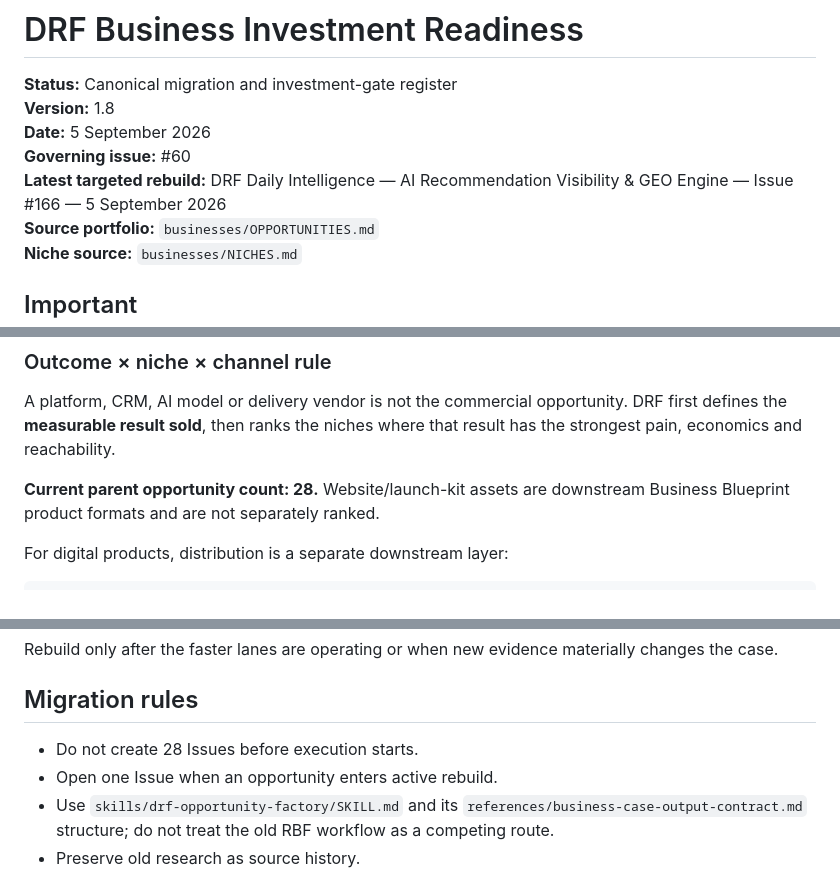
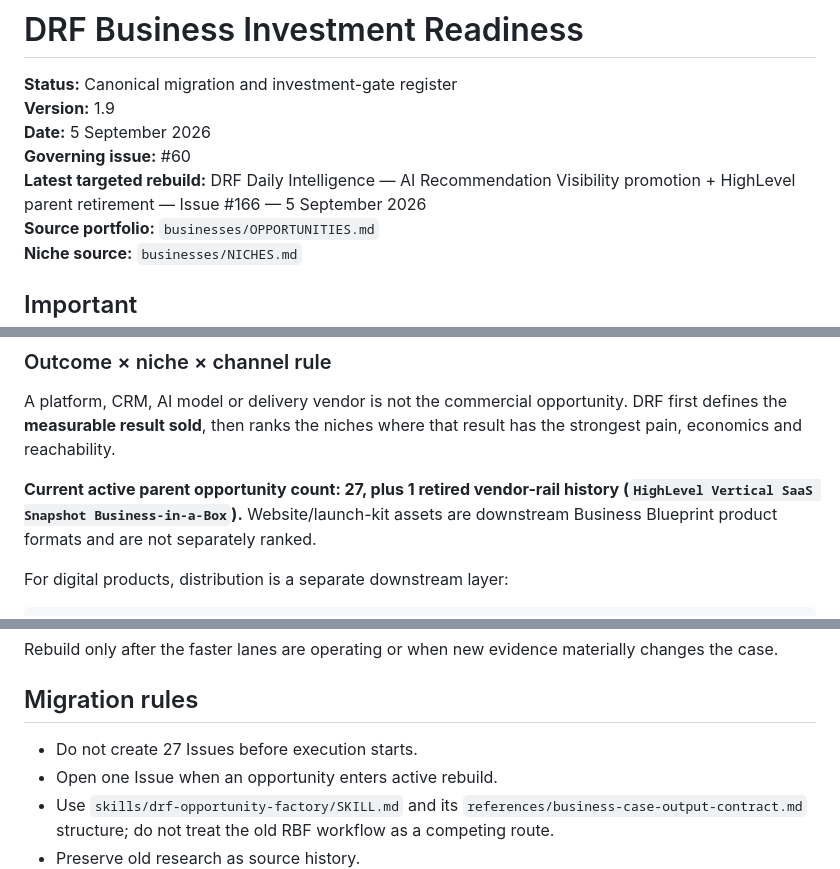
Before and after one commit to david-aicoach/drf, a Markdown page: businesses/INVESTMENT-READINESS.md, 3 parts joined by grey strips. GitHub-like rendering.

Commit message:
Close HighLevel investment-readiness conflict as retired rail

```diff
--- a/businesses/INVESTMENT-READINESS.md
+++ b/businesses/INVESTMENT-READINESS.md
@@ -1,10 +1,10 @@
 # DRF Business Investment Readiness
 
 **Status:** Canonical migration and investment-gate register
-**Version:** 1.8
+**Version:** 1.9
 **Date:** 5 September 2026
 **Governing issue:** #60
-**Latest targeted rebuild:** DRF Daily Intelligence — AI Recommendation Visibility & GEO Engine — Issue #166 — 5 September 2026
+**Latest targeted rebuild:** DRF Daily Intelligence — AI Recommendation Visibility promotion + HighLevel parent retirement — Issue #166 — 5 September 2026
 **Source portfolio:** `businesses/OPPORTUNITIES.md`
 **Niche source:** `businesses/NICHES.md`
 
@@ -27,7 +27,7 @@ Legacy Revenue Blueprint Factory workflow references in Git history are compatib
 
 A platform, CRM, AI model or delivery vendor is not the commercial opportunity. DRF first defines the **measurable result sold**, then ranks the niches where that result has the strongest pain, economics and reachability.
 
-**Current parent opportunity count: 28.** Website/launch-kit assets are downstream Business Blueprint product formats and are not separately ranked.
+**Current active parent opportunity count: 27, plus 1 retired vendor-rail history (`HighLevel Vertical SaaS Snapshot Business-in-a-Box`).** Website/launch-kit assets are downstream Business Blueprint product formats and are not separately ranked.
 
 For digital products, distribution is a separate downstream layer:
 
@@ -118,7 +123,7 @@ Rebuild only after the faster lanes are operating or when new evidence materiall
 
 ## Migration rules
 
-- Do not create 28 Issues before execution starts.
+- Do not create 27 Issues before execution starts.
 - Open one Issue when an opportunity enters active rebuild.
 - Use `skills/drf-opportunity-factory/SKILL.md` and its `references/business-case-output-contract.md` structure; do not treat the old RBF workflow as a competing route.
 - Preserve old research as source history.
```
Also changed, not shown: other parts of businesses/INVESTMENT-READINESS.md (+6 -1 lines).
